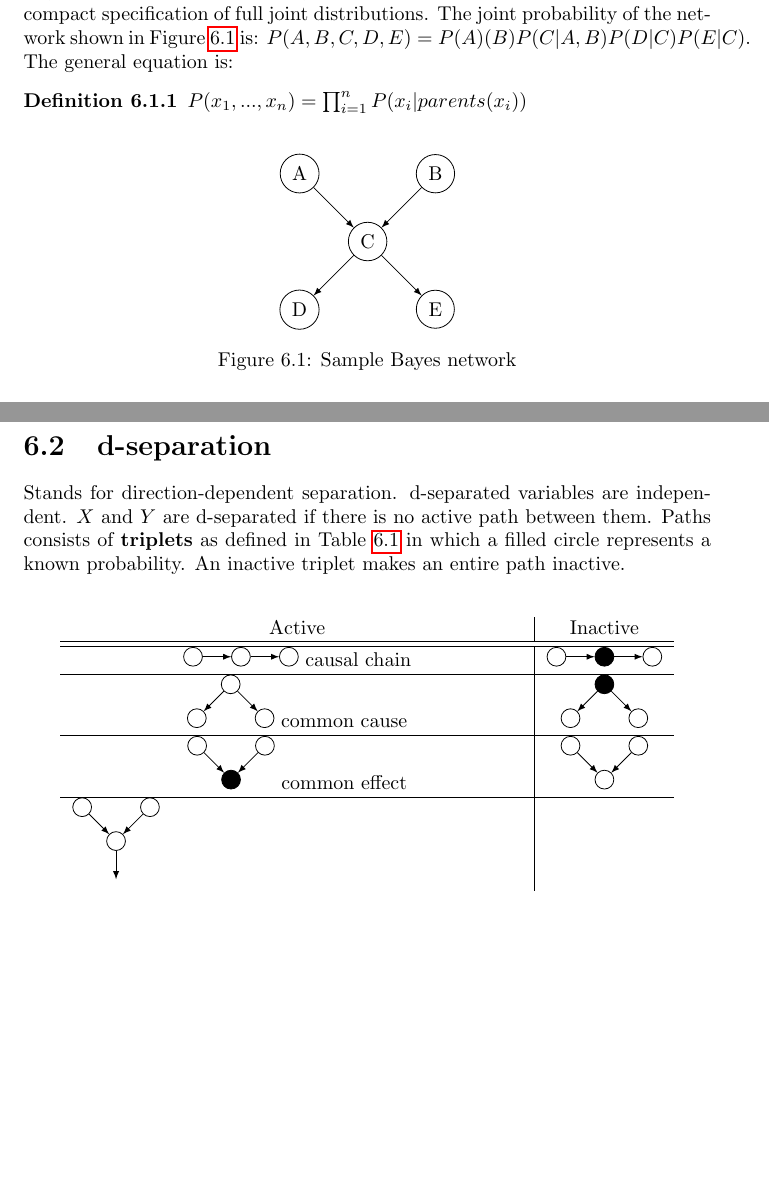
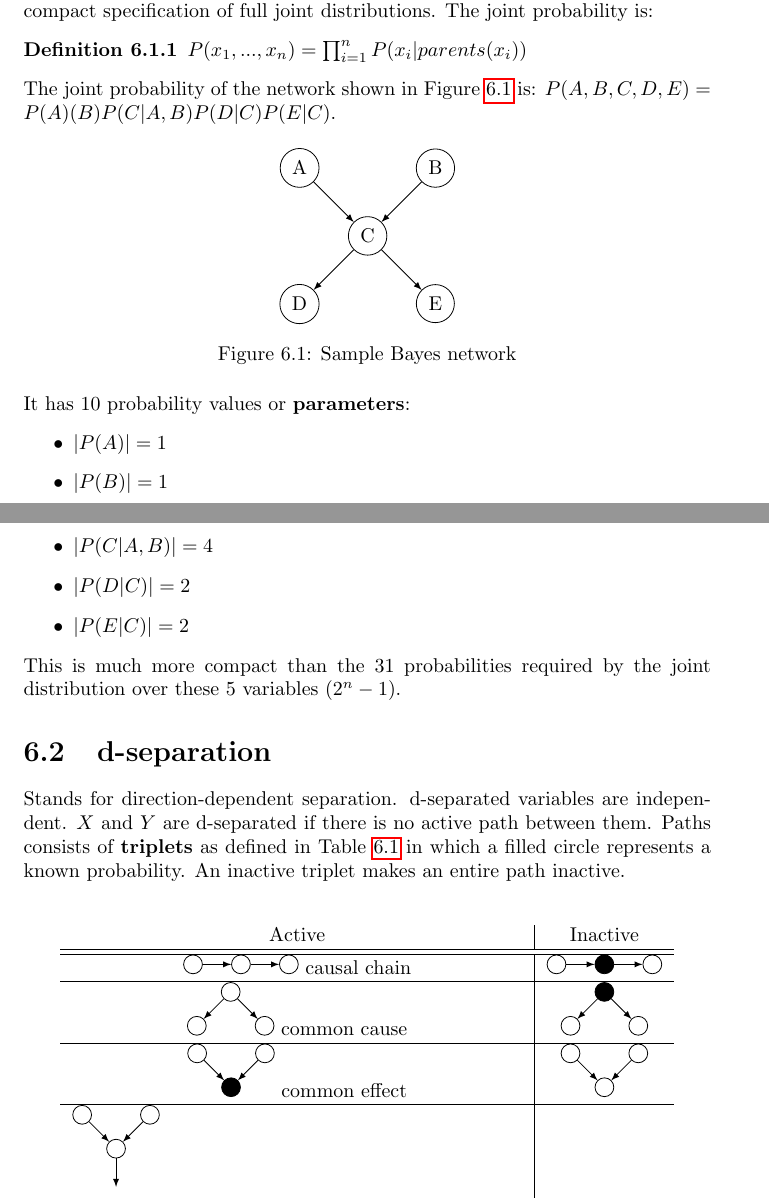
Before and after one commit to karimif/ai_notes, a LaTeX thesis (notes.tex): two parts of pages 29 and 30 of 103, joined at a grey line, cut so that both start at the same text, the shorter picture padded with empty space. Compiled offline with pdfLaTeX.

Commit message:
Bayes networks: better explantion

```diff
--- a/notes.tex
+++ b/notes.tex
@@ -1057,11 +1057,13 @@ There are also efficient ways how to do inference on them to learn probabilities
 In statistics, the term {\bf graphical model} refers to a somewhat broader class that includes Bayes networks.
 
 \section{Bayes networks}
-Bayes networks define probability distributions over random variables and allow compact specification of full joint distributions. The joint probability of the network shown in Figure~\ref{ref:samplenetwork} is: $P(A,B,C,D,E)=P(A)(B)P(C\vert A,B)P(D\vert C)P(E\vert C)$. The general equation is:
+Bayes networks define probability distributions over random variables and allow compact specification of full joint distributions. The joint probability is:
 \begin{definition}
 $P(x_1,...,x_n) = \prod_{i=1}^{n}{P(x_i\vert parents(x_i))}$
 \end{definition}
 
+
+The joint probability of the network shown in Figure~\ref{ref:samplenetwork} is: $P(A,B,C,D,E)=P(A)(B)P(C\vert A,B)P(D\vert C)P(E\vert C)$.
 
 \begin{figure}[h!]
 \centering
@@ -1082,6 +1084,18 @@ $P(x_1,...,x_n) = \prod_{i=1}^{n}{P(x_i\vert parents(x_i))}$
 \caption{Sample Bayes network}
 \label{ref:samplenetwork}
 \end{figure}
+
+It has 10 probability values or {\bf parameters}:
+\begin{itemize}
+\item $\vert P(A)\vert = 1$
+\item $\vert P(B)\vert = 1$
+\item $\vert P(C\vert A,B)\vert = 4$
+\item $\vert P(D\vert C)\vert = 2$
+\item $\vert P(E\vert C)\vert = 2$
+\end{itemize}
+
+This is much more compact than the $31$ probabilities required by the joint distribution over these 5 variables ($2^n - 1$).
+
 
 \section{d-separation}
 Stands for direction-dependent separation. d-separated variables are independent. $X$ and $Y$ are d-separated if there is no active path between them.
```
